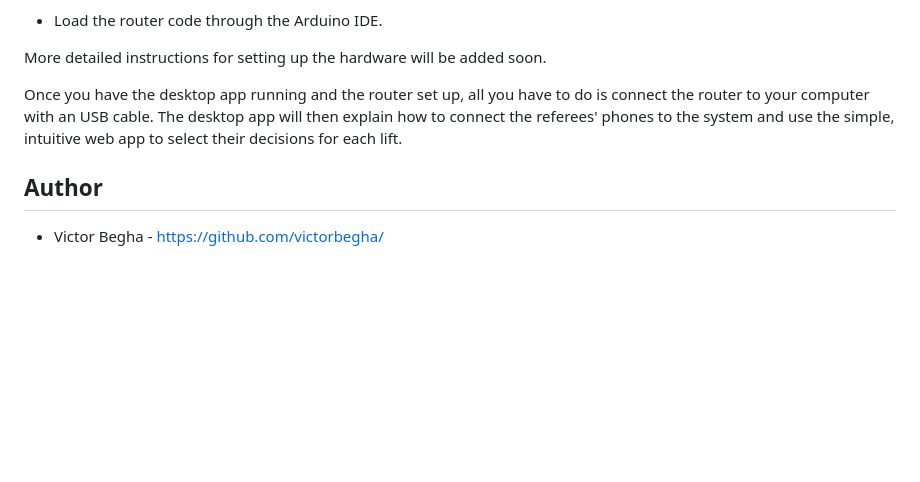
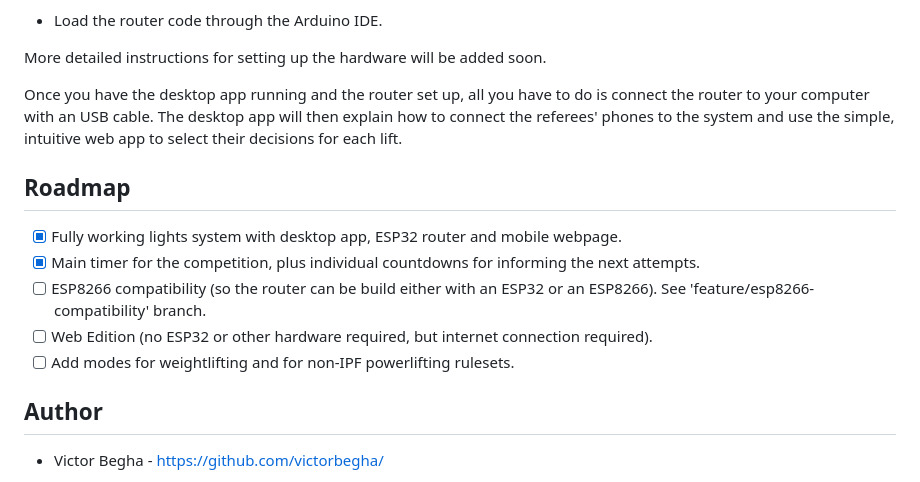
Before and after one commit to victorbegha/easylifter-referee, a Markdown page: README.md, the part around the change. Drawn GitHub-style; blank space fills up the shorter version.

Commit message:
Updated README
Signed-off-by: victorbegha <victorbegha@outlook.com>

```diff
--- a/README.md
+++ b/README.md
@@ -41,6 +41,14 @@ More detailed instructions for setting up the hardware will be added soon.
 
 Once you have the desktop app running and the router set up, all you have to do is connect the router to your computer with an USB cable. The desktop app will then explain how to connect the referees' phones to the system and use the simple, intuitive web app to select their decisions for each lift.
 
+## Roadmap
+
+- [x] Fully working lights system with desktop app, ESP32 router and mobile webpage.
+- [x] Main timer for the competition, plus individual countdowns for informing the next attempts.
+- [ ] ESP8266 compatibility (so the router can be build either with an ESP32 or an ESP8266). See 'feature/esp8266-compatibility' branch.
+- [ ] Web Edition (no ESP32 or other hardware required, but internet connection required).
+- [ ] Add modes for weightlifting and for non-IPF powerlifting rulesets.
+
 ## Author
 
 - Victor Begha - https://github.com/victorbegha/
```
